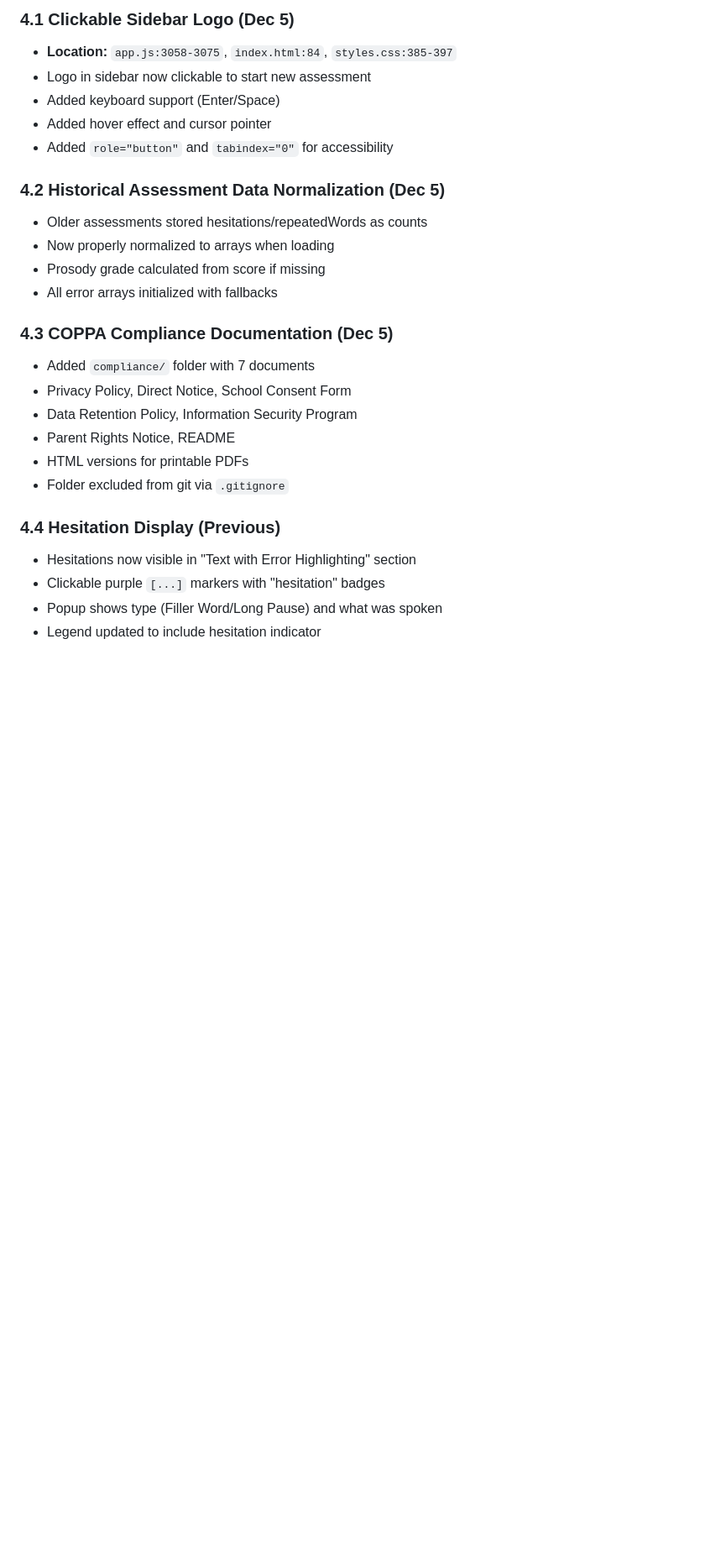
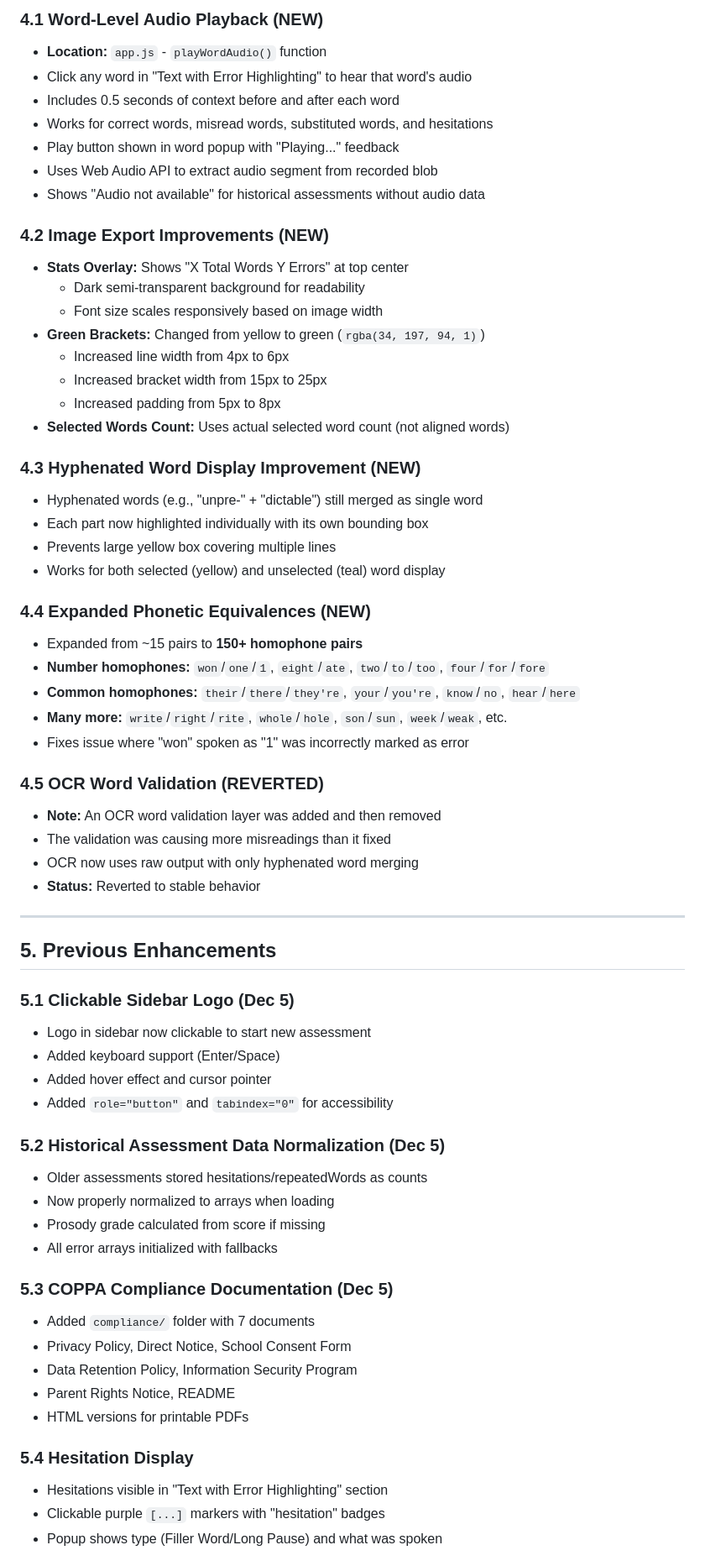
Before and after one commit to LBranigan/word-analyzer-v2, a Markdown page: QA-REPORT.md, the part around one of its changes. Shown at 84% size. Rendered like a GitHub page; blank space fills up the shorter version.

```diff
--- a/QA-REPORT.md
+++ b/QA-REPORT.md
@@ -72,28 +70,67 @@ Comprehensive QA analysis of Word Analyzer V2. The app is fully functional with
 
-### 4.1 Clickable Sidebar Logo (Dec 5)
-- **Location:** `app.js:3058-3075`, `index.html:84`, `styles.css:385-397`
+### 4.1 Word-Level Audio Playback (NEW)
+- **Location:** `app.js` - `playWordAudio()` function
+- Click any word in "Text with Error Highlighting" to hear that word's audio
+- Includes 0.5 seconds of context before and after each word
+- Works for correct words, misread words, substituted words, and hesitations
+- Play button shown in word popup with "Playing..." feedback
+- Uses Web Audio API to extract audio segment from recorded blob
+- Shows "Audio not available" for historical assessments without audio data
+
+### 4.2 Image Export Improvements (NEW)
+- **Stats Overlay:** Shows "X Total Words  Y Errors" at top center
+  - Dark semi-transparent background for readability
+  - Font size scales responsively based on image width
+- **Green Brackets:** Changed from yellow to green (`rgba(34, 197, 94, 1)`)
+  - Increased line width from 4px to 6px
+  - Increased bracket width from 15px to 25px
+  - Increased padding from 5px to 8px
+- **Selected Words Count:** Uses actual selected word count (not aligned words)
+
+### 4.3 Hyphenated Word Display Improvement (NEW)
+- Hyphenated words (e.g., "unpre-" + "dictable") still merged as single word
+- Each part now highlighted individually with its own bounding box
+- Prevents large yellow box covering multiple lines
+- Works for both selected (yellow) and unselected (teal) word display
+
+### 4.4 Expanded Phonetic Equivalences (NEW)
+- Expanded from ~15 pairs to **150+ homophone pairs**
+- **Number homophones:** `won`/`one`/`1`, `eight`/`ate`, `two`/`to`/`too`, `four`/`for`/`fore`
+- **Common homophones:** `their`/`there`/`they're`, `your`/`you're`, `know`/`no`, `hear`/`here`
+- **Many more:** `write`/`right`/`rite`, `whole`/`hole`, `son`/`sun`, `week`/`weak`, etc.
+- Fixes issue where "won" spoken as "1" was incorrectly marked as error
+
+### 4.5 OCR Word Validation (REVERTED)
+- **Note:** An OCR word validation layer was added and then removed
+- The validation was causing more misreadings than it fixed
+- OCR now uses raw output with only hyphenated word merging
+- **Status:** Reverted to stable behavior
+
+---
+
+## 5. Previous Enhancements
+
+### 5.1 Clickable Sidebar Logo (Dec 5)
 - Logo in sidebar now clickable to start new assessment
 - Added keyboard support (Enter/Space)
 - Added hover effect and cursor pointer
 - Added `role="button"` and `tabindex="0"` for accessibility
 
-### 4.2 Historical Assessment Data Normalization (Dec 5)
+### 5.2 Historical Assessment Data Normalization (Dec 5)
 - Older assessments stored hesitations/repeatedWords as counts
 - Now properly normalized to arrays when loading
 - Prosody grade calculated from score if missing
 - All error arrays initialized with fallbacks
 
-### 4.3 COPPA Compliance Documentation (Dec 5)
+### 5.3 COPPA Compliance Documentation (Dec 5)
 - Added `compliance/` folder with 7 documents
 - Privacy Policy, Direct Notice, School Consent Form
 - Data Retention Policy, Information Security Program
 - Parent Rights Notice, README
 - HTML versions for printable PDFs
-- Folder excluded from git via `.gitignore`
 
-### 4.4 Hesitation Display (Previous)
-- Hesitations now visible in "Text with Error Highlighting" section
+### 5.4 Hesitation Display
+- Hesitations visible in "Text with Error Highlighting" section
 - Clickable purple `[...]` markers with "hesitation" badges
 - Popup shows type (Filler Word/Long Pause) and what was spoken
-- Legend updated to include hesitation indicator
 
```
Also changed, not shown: other parts of QA-REPORT.md (+70 -62 lines).
